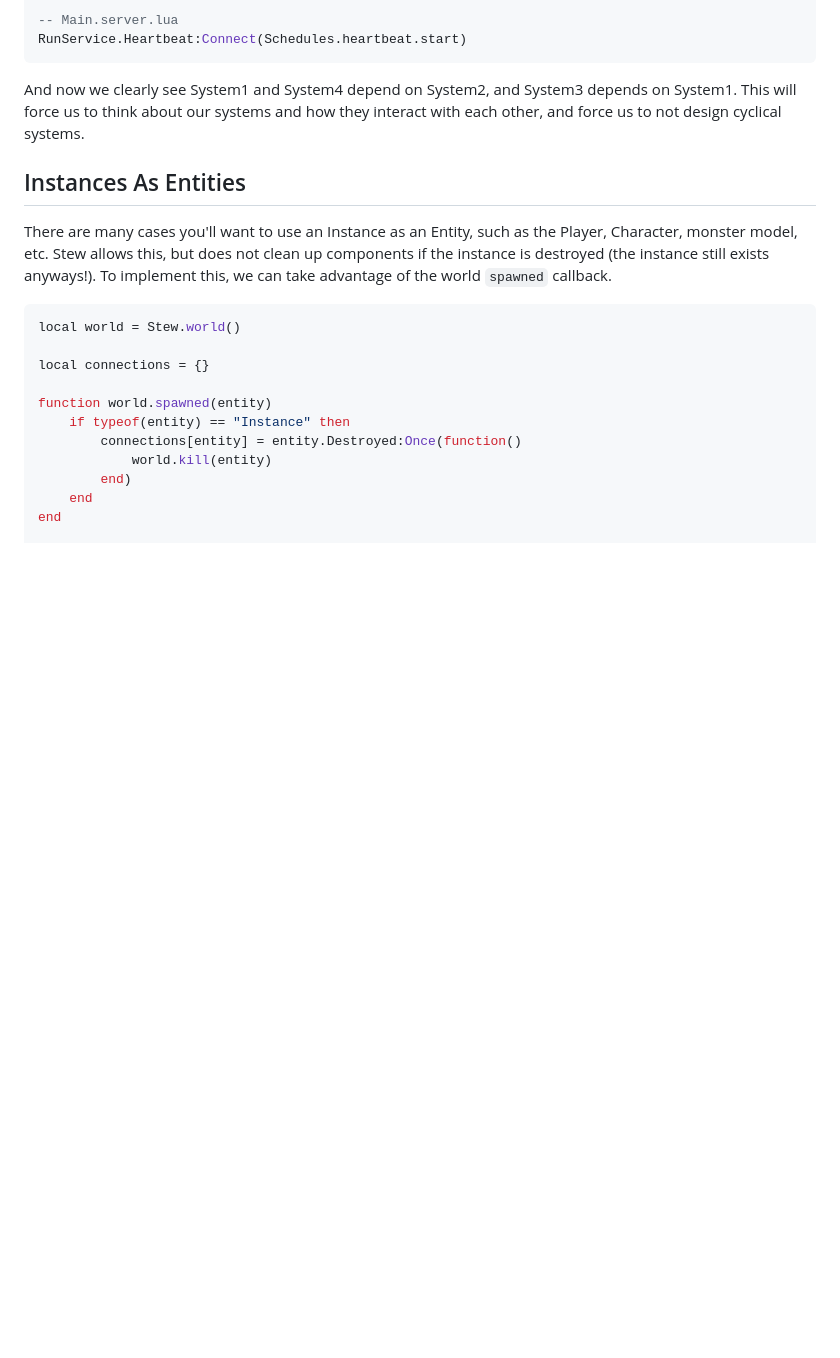
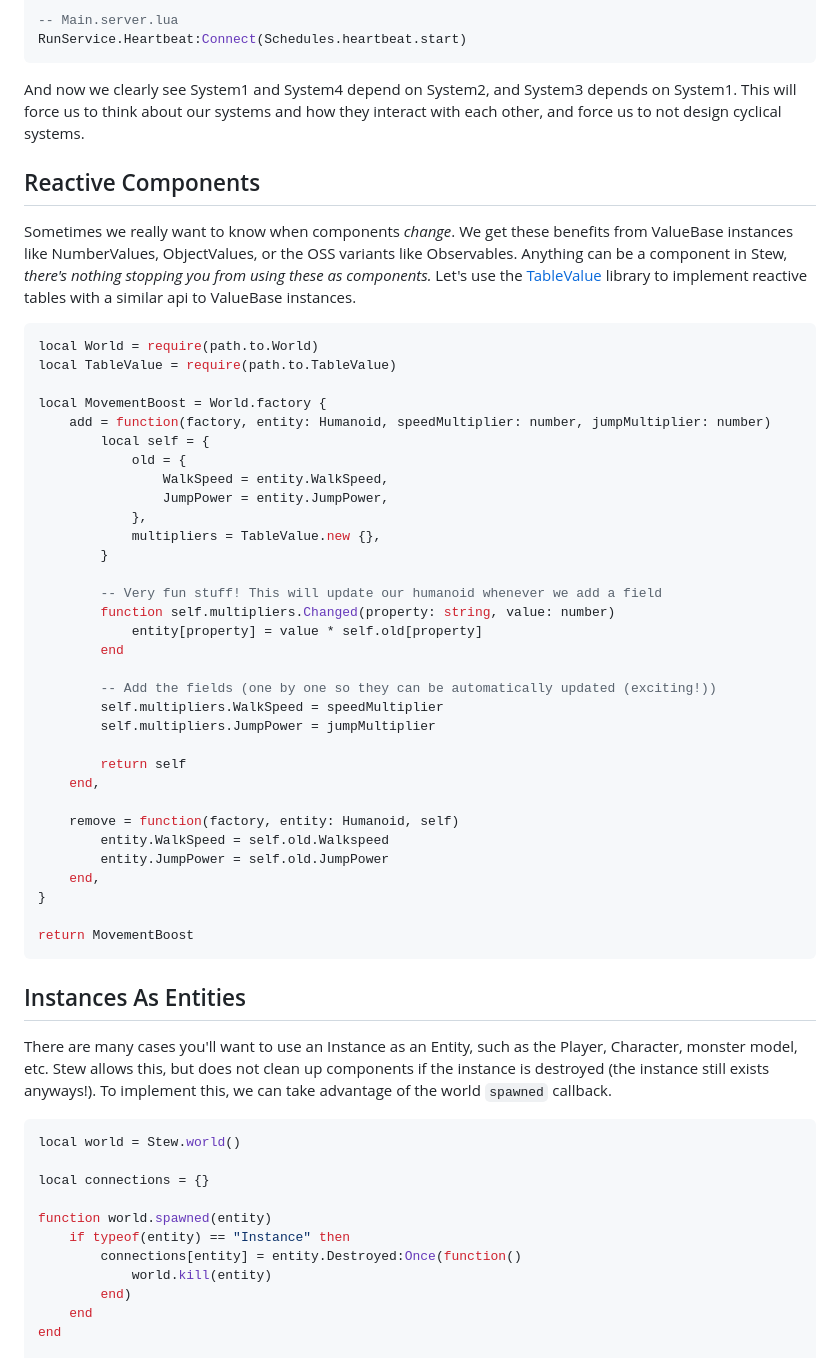
Before and after one commit to Data-Oriented-House/Stew, a Markdown page: docs/Common Patterns.md, the part around the change. GitHub-like rendering; blank space fills up the shorter version.

````diff
--- a/docs/Common Patterns.md
+++ b/docs/Common Patterns.md
@@ -154,6 +154,44 @@ RunService.Heartbeat:Connect(Schedules.heartbeat.start)
 ```
 
 And now we clearly see System1 and System4 depend on System2, and System3 depends on System1. This will force us to think about our systems and how they interact with each other, and force us to not design cyclical systems.
+
+## Reactive Components
+Sometimes we really want to know when components *change*. We get these benefits from ValueBase instances like NumberValues, ObjectValues, or the OSS variants like Observables. Anything can be a component in Stew, *there's nothing stopping you from using these as components.* Let's use the [TableValue](https://data-oriented-house.github.io/TableValue/) library to implement reactive tables with a similar api to ValueBase instances.
+
+```lua
+local World = require(path.to.World)
+local TableValue = require(path.to.TableValue)
+
+local MovementBoost = World.factory {
+	add = function(factory, entity: Humanoid, speedMultiplier: number, jumpMultiplier: number)
+		local self = {
+			old = {
+				WalkSpeed = entity.WalkSpeed,
+				JumpPower = entity.JumpPower,
+			},
+			multipliers = TableValue.new {},
+		}
+
+		-- Very fun stuff! This will update our humanoid whenever we add a field
+		function self.multipliers.Changed(property: string, value: number)
+			entity[property] = value * self.old[property]
+		end
+
+		-- Add the fields (one by one so they can be automatically updated (exciting!))
+		self.multipliers.WalkSpeed = speedMultiplier
+		self.multipliers.JumpPower = jumpMultiplier
+
+		return self
+	end,
+
+	remove = function(factory, entity: Humanoid, self)
+		entity.WalkSpeed = self.old.Walkspeed
+		entity.JumpPower = self.old.JumpPower
+	end,
+}
+
+return MovementBoost
+```
 
 ## Instances As Entities
 There are many cases you'll want to use an Instance as an Entity, such as the Player, Character, monster model, etc. Stew allows this, but does not clean up components if the instance is destroyed (the instance still exists anyways!). To implement this, we can take advantage of the world `spawned` callback.
````
